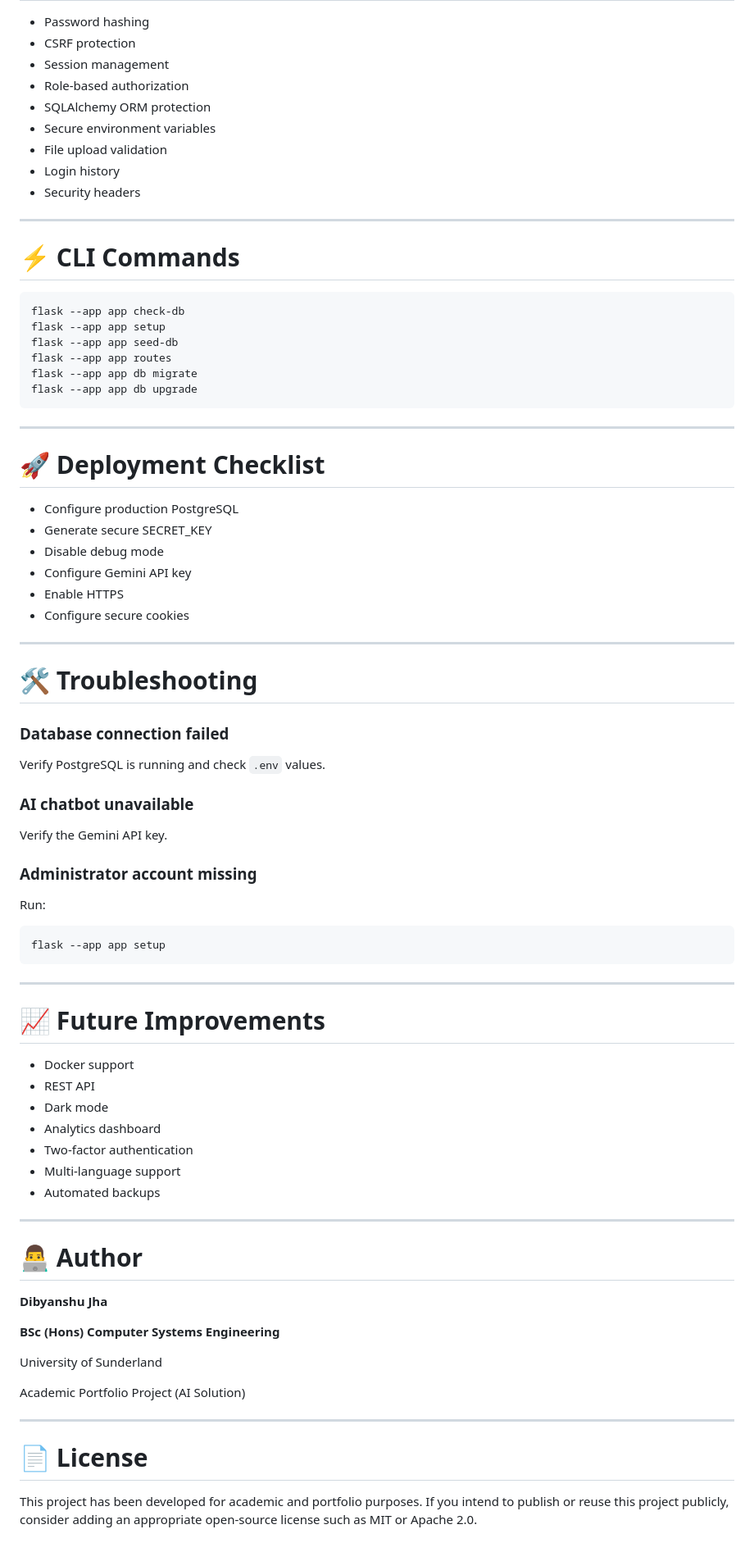
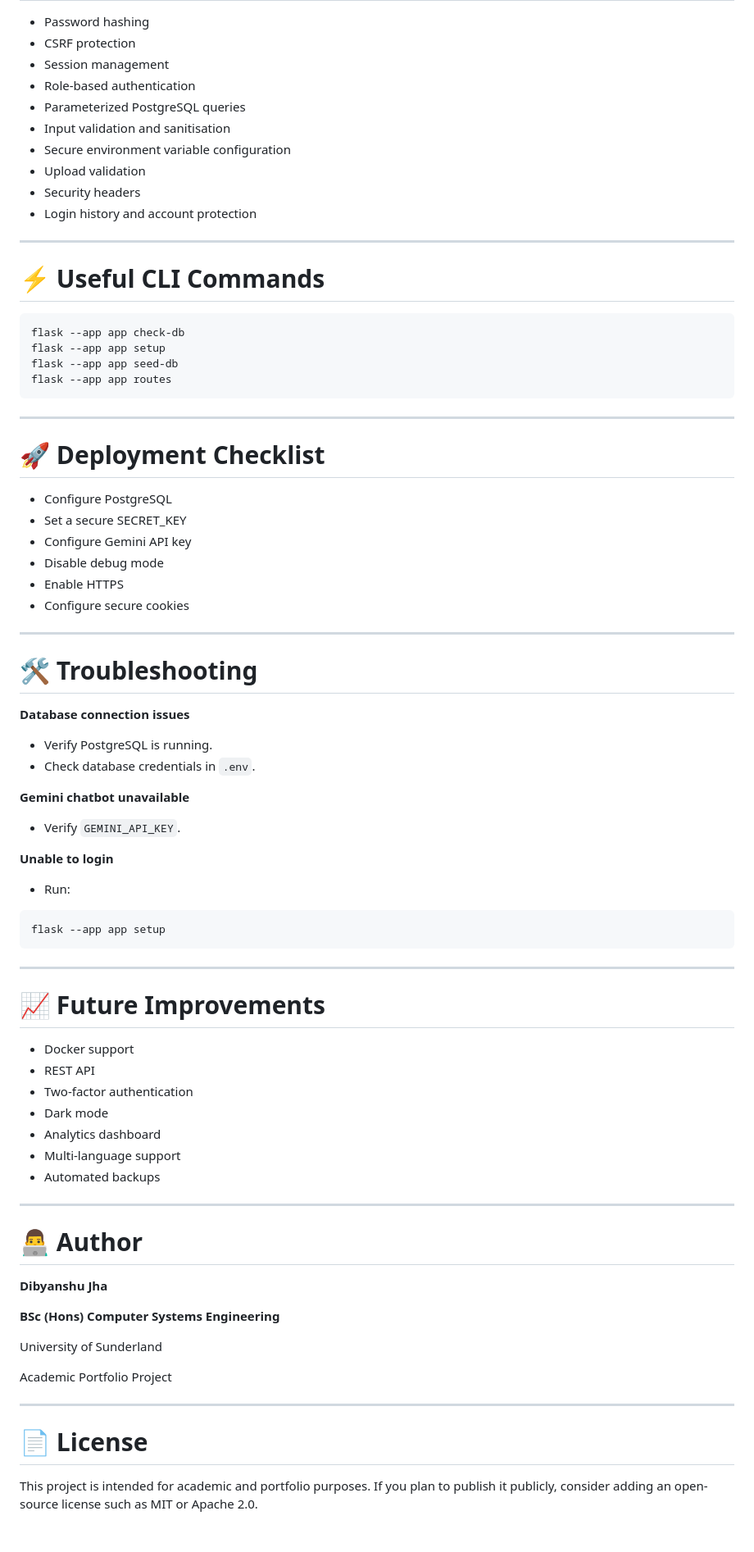
Before and after one commit to DibyanshuJha12/AI-Solution-website, a Markdown page: README.md, the part around one of its changes. Shown at 82% size. Rendered like a GitHub page.

````diff
--- a/README.md
+++ b/README.md
@@ -255,34 +216,33 @@ Features include:
 - Password hashing
 - CSRF protection
 - Session management
-- Role-based authorization
-- SQLAlchemy ORM protection
-- Secure environment variables
-- File upload validation
-- Login history
+- Role-based authentication
+- Parameterized PostgreSQL queries
+- Input validation and sanitisation
+- Secure environment variable configuration
+- Upload validation
 - Security headers
+- Login history and account protection
 
 ---
 
-# ⚡ CLI Commands
+# ⚡ Useful CLI Commands
 
 ```bash
 flask --app app check-db
 flask --app app setup
 flask --app app seed-db
 flask --app app routes
-flask --app app db migrate
-flask --app app db upgrade
 ```
 
 ---
 
 # 🚀 Deployment Checklist
 
-- Configure production PostgreSQL
-- Generate secure SECRET_KEY
+- Configure PostgreSQL
+- Set a secure SECRET_KEY
+- Configure Gemini API key
 - Disable debug mode
-- Configure Gemini API key
 - Enable HTTPS
 - Configure secure cookies
 
@@ -290,17 +250,18 @@ flask --app app db upgrade
 
 # 🛠️ Troubleshooting
 
-### Database connection failed
+**Database connection issues**
 
-Verify PostgreSQL is running and check `.env` values.
+- Verify PostgreSQL is running.
+- Check database credentials in `.env`.
 
-### AI chatbot unavailable
+**Gemini chatbot unavailable**
 
-Verify the Gemini API key.
+- Verify `GEMINI_API_KEY`.
 
-### Administrator account missing
+**Unable to login**
 
-Run:
+- Run:
 
 ```bash
 flask --app app setup
@@ -312,9 +273,9 @@ flask --app app setup
 
 - Docker support
 - REST API
+- Two-factor authentication
 - Dark mode
 - Analytics dashboard
-- Two-factor authentication
 - Multi-language support
 - Automated backups
 
@@ -328,10 +289,10 @@ flask --app app setup
 
 University of Sunderland
 
-Academic Portfolio Project (AI Solution)
+Academic Portfolio Project
 
 ---
 
 # 📄 License
 
-This project has been developed for academic and portfolio purposes. If you intend to publish or reuse this project publicly, consider adding an appropriate open-source license such as MIT or Apache 2.0.
+This project is intended for academic and portfolio purposes. If you plan to publish it publicly, consider adding an open-source license such as MIT or Apache 2.0.
````
Also changed, not shown: other parts of README.md (+59 -98 lines).
